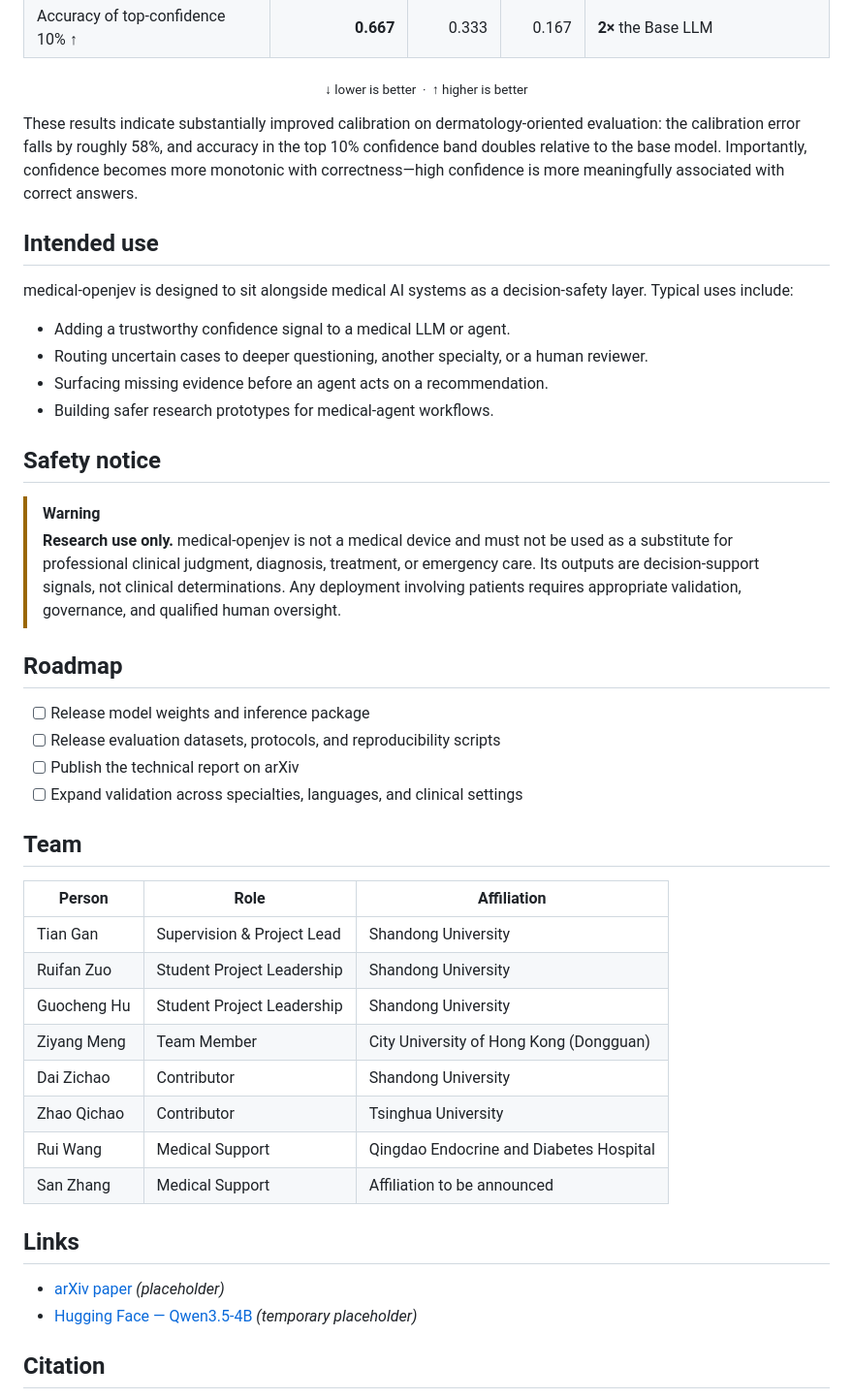
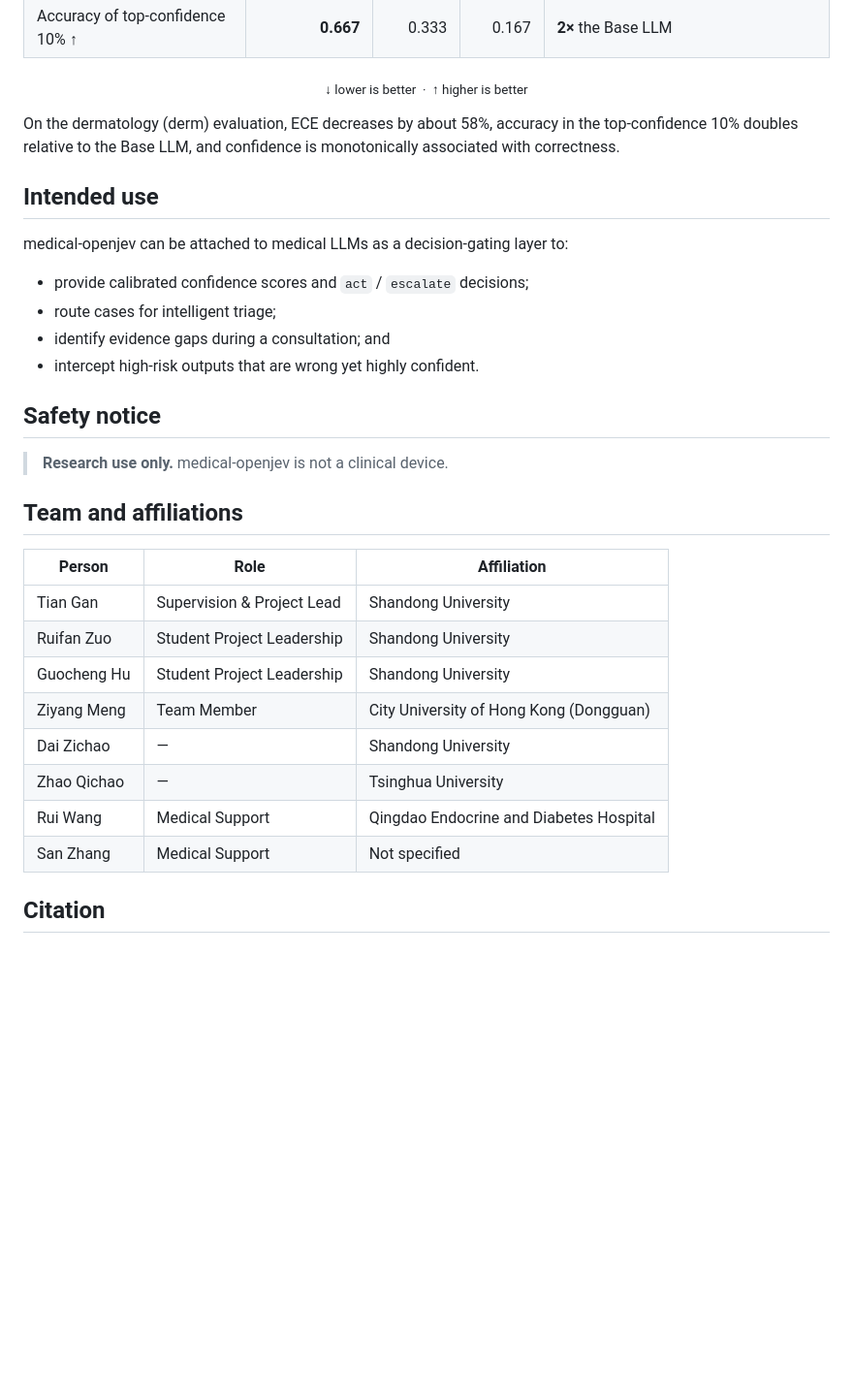
Before and after one commit to Petofi-romance/Openjev-Med, a Markdown page: README.md, the part around one of its changes. Shown at 97% size. Rendered like a GitHub page; blank space fills up the shorter version.

```diff
--- a/README.md
+++ b/README.md
@@ -77,30 +75,22 @@ The current results are based on **Qwen3.5-4B**. Compared with the base LLM and
   <sub>↓ lower is better &nbsp;·&nbsp; ↑ higher is better</sub>
 </p>
 
-These results indicate substantially improved calibration on dermatology-oriented evaluation: the calibration error falls by roughly 58%, and accuracy in the top 10% confidence band doubles relative to the base model. Importantly, confidence becomes more monotonic with correctness—high confidence is more meaningfully associated with correct answers.
+On the dermatology (derm) evaluation, ECE decreases by about 58%, accuracy in the top-confidence 10% doubles relative to the Base LLM, and confidence is monotonically associated with correctness.
 
 ## Intended use
 
-medical-openjev is designed to sit alongside medical AI systems as a decision-safety layer. Typical uses include:
+medical-openjev can be attached to medical LLMs as a decision-gating layer to:
 
-- Adding a trustworthy confidence signal to a medical LLM or agent.
-- Routing uncertain cases to deeper questioning, another specialty, or a human reviewer.
-- Surfacing missing evidence before an agent acts on a recommendation.
-- Building safer research prototypes for medical-agent workflows.
+- provide calibrated confidence scores and `act` / `escalate` decisions;
+- route cases for intelligent triage;
+- identify evidence gaps during a consultation; and
+- intercept high-risk outputs that are wrong yet highly confident.
 
 ## Safety notice
 
-> [!WARNING]
-> **Research use only.** medical-openjev is not a medical device and must not be used as a substitute for professional clinical judgment, diagnosis, treatment, or emergency care. Its outputs are decision-support signals, not clinical determinations. Any deployment involving patients requires appropriate validation, governance, and qualified human oversight.
+> **Research use only.** medical-openjev is not a clinical device.
 
-## Roadmap
-
-- [ ] Release model weights and inference package
-- [ ] Release evaluation datasets, protocols, and reproducibility scripts
-- [ ] Publish the technical report on arXiv
-- [ ] Expand validation across specialties, languages, and clinical settings
-
-## Team
+## Team and affiliations
 
 | Person | Role | Affiliation |
 | --- | --- | --- |
@@ -108,15 +98,11 @@ medical-openjev is designed to sit alongside medical AI systems as a decision-sa
 | Ruifan Zuo | Student Project Leadership | Shandong University |
 | Guocheng Hu | Student Project Leadership | Shandong University |
 | Ziyang Meng | Team Member | City University of Hong Kong (Dongguan) |
-| Dai Zichao | Contributor | Shandong University |
-| Zhao Qichao | Contributor | Tsinghua University |
+| Dai Zichao | — | Shandong University |
+| Zhao Qichao | — | Tsinghua University |
 | Rui Wang | Medical Support | Qingdao Endocrine and Diabetes Hospital |
-| San Zhang | Medical Support | Affiliation to be announced |
+| San Zhang | Medical Support | Not specified |
 
-## Links
-
-- [arXiv paper](https://arxiv.org) *(placeholder)*
-- [Hugging Face — Qwen3.5-4B](https://huggingface.co/Qwen/Qwen3.5-4B) *(temporary placeholder)*
 
 ## Citation
 
```
Also changed, not shown: other parts of README.md (+38 -40 lines).
